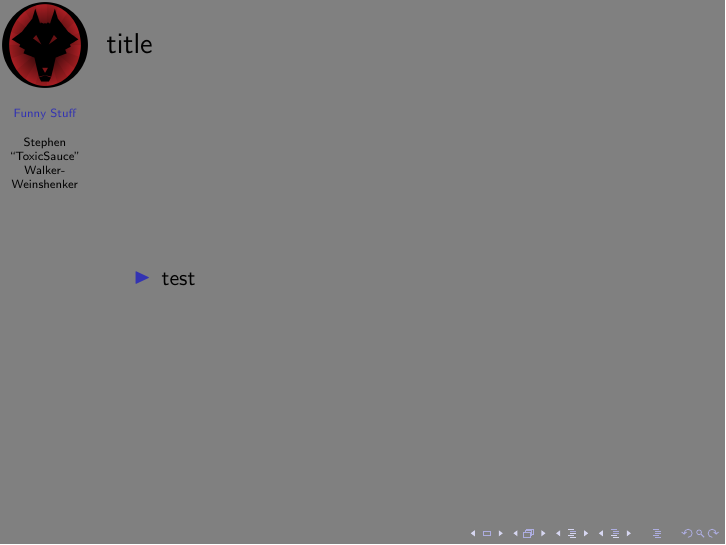
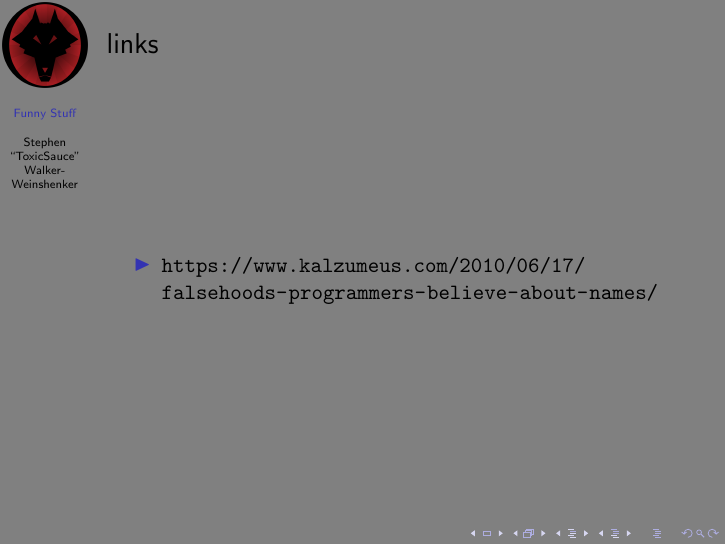
Before and after one commit to sww1235/Hashdump-Presentations, LaTeX slides (funny-stuff/template.tex): page 2 of 2. Compiled offline with pdfLaTeX.

Commit message:
starting funny stuff

```diff
--- a/funny-stuff/template.tex
+++ b/funny-stuff/template.tex
@@ -45,9 +45,9 @@
 % \end{frame}
 
 \begin{frame}
-  \frametitle{title}
+  \frametitle{links}
 \begin{itemize}
-  \item test
+  \item \url{https://www.kalzumeus.com/2010/06/17/falsehoods-programmers-believe-about-names/}
 \end{itemize}
 \end{frame}
 
```
